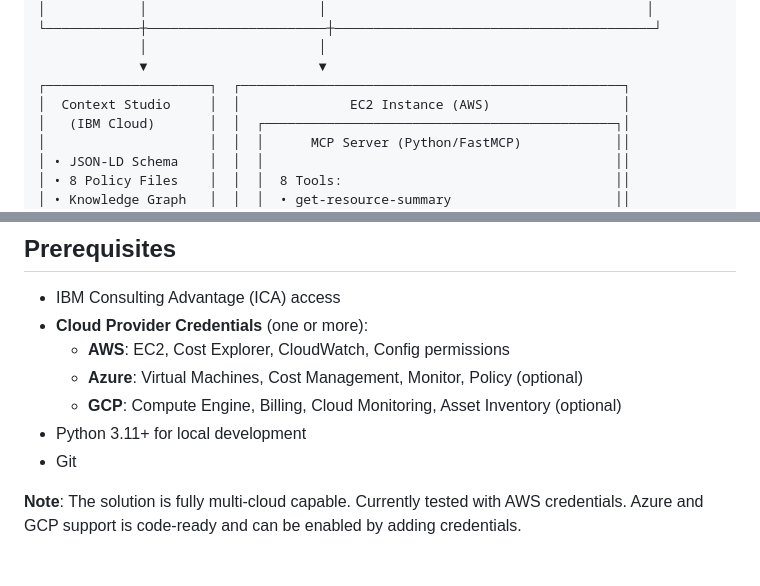
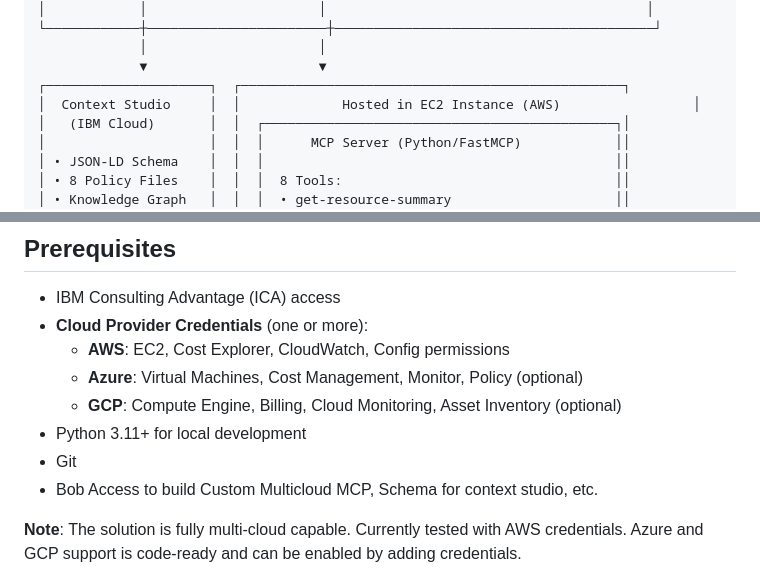
Before and after one commit to Suvendu-IBM/MultiCloudInfraIntel, a Markdown page: README.md, 2 parts joined by grey strips. GitHub-like rendering.

```diff
--- a/README.md
+++ b/README.md
@@ -39,7 +39,7 @@ This solution provides natural language querying and automated reasoning across
              │                      │
              ▼                      ▼
 ┌─────────────────────┐  ┌─────────────────────────────────────────────────┐
-│  Context Studio     │  │              EC2 Instance (AWS)                 │
+│  Context Studio     │  │             Hosted in EC2 Instance (AWS)                 │
 │   (IBM Cloud)       │  │  ┌─────────────────────────────────────────────┐│
 │                     │  │  │      MCP Server (Python/FastMCP)            ││
 │ • JSON-LD Schema    │  │  │                                             ││
@@ -77,6 +77,7 @@ This solution provides natural language querying and automated reasoning across
   - **GCP**: Compute Engine, Billing, Cloud Monitoring, Asset Inventory (optional)
 - Python 3.11+ for local development
 - Git
+- Bob Access to build Custom Multicloud MCP, Schema for context studio, etc.
 
 **Note**: The solution is fully multi-cloud capable. Currently tested with AWS credentials. Azure and GCP support is code-ready and can be enabled by adding credentials.
 
```
